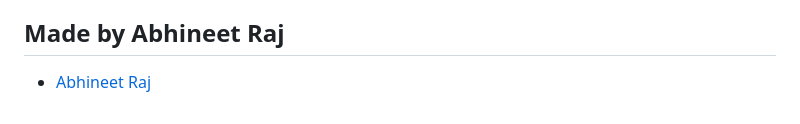
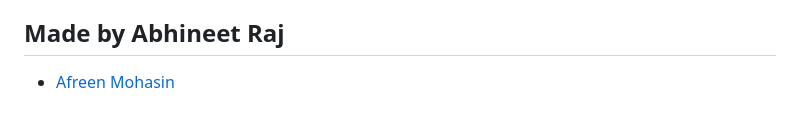
Before and after one commit to AfreenMohasin/Cargo_ERP_system, a Markdown page: README.md, the part around the change. Rendered like a GitHub page.

```diff
--- a/README.md
+++ b/README.md
@@ -151,4 +151,4 @@ While the current iteration of CargoERP provides a robust foundational architect
 
 
 ## Made by Abhineet Raj
-*   [Abhineet Raj](https://github.com/abhineetraj1)
+*   [Afreen Mohasin](https://github.com/AfreenMohasin)
```
